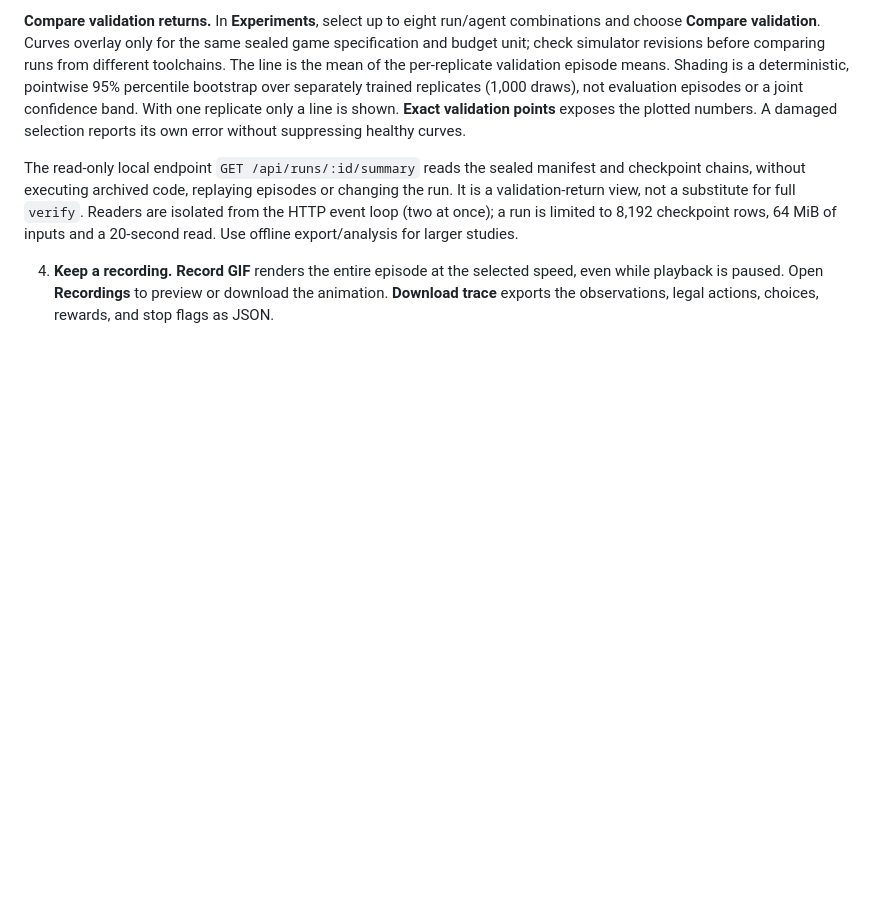
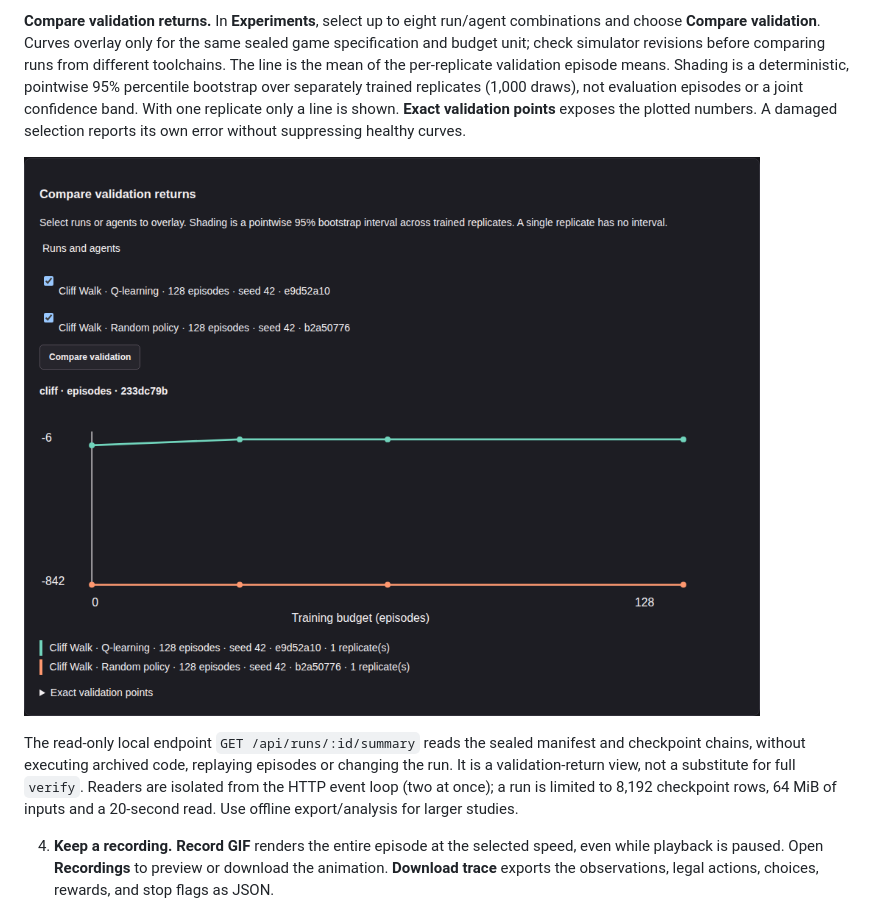
Before and after one commit to jaykobdetar/bend-agent-studio, a Markdown page: README.md, the part around the change. Drawn GitHub-style; pictures changed too: docs/studio-comparison.png (added); blank space fills up the shorter version.

Commit message:
Illustrate a real validation comparison and clarify paused assessment recovery

```diff
--- a/README.md
+++ b/README.md
@@ -34,6 +34,8 @@ Six more discrete learners are available through CLI experiment plans: [sampled
 **Training queue.** Submit more jobs while one trains. Up to 32 waiting jobs are stored in FIFO order; their positions and cancel buttons appear in **Experiments**. Cancelling a waiting job never starts it or stops the active run. At normal shutdown or after a crash the active job is interrupted, not rerun. Reopening the same Studio home resumes the remaining queued jobs in order, only after the prior supervisor has released ownership. A leftover ambiguous ownership marker still blocks training until reviewed. Recovered jobs rebuild their plans from validated catalog settings.
 
 **Compare validation returns.** In **Experiments**, select up to eight run/agent combinations and choose **Compare validation**. Curves overlay only for the same sealed game specification and budget unit; check simulator revisions before comparing runs from different toolchains. The line is the mean of the per-replicate validation episode means. Shading is a deterministic, pointwise 95% percentile bootstrap over separately trained replicates (1,000 draws), not evaluation episodes or a joint confidence band. With one replicate only a line is shown. **Exact validation points** exposes the plotted numbers. A damaged selection reports its own error without suppressing healthy curves.
+
+![Studio comparison of Cliff Walk validation returns for Q-learning and a random policy. Both runs used seed 42 and 128 training episodes, with one trained replicate per policy.](docs/studio-comparison.png)
 
 The read-only local endpoint `GET /api/runs/:id/summary` reads the sealed manifest and checkpoint chains, without executing archived code, replaying episodes or changing the run. It is a validation-return view, not a substitute for full `verify`. Readers are isolated from the HTTP event loop (two at once); a run is limited to 8,192 checkpoint rows, 64 MiB of inputs and a 20-second read. Use offline export/analysis for larger studies.
 
```
Also changed, not shown: EXPERIMENTS.md (+3 -1 lines).
